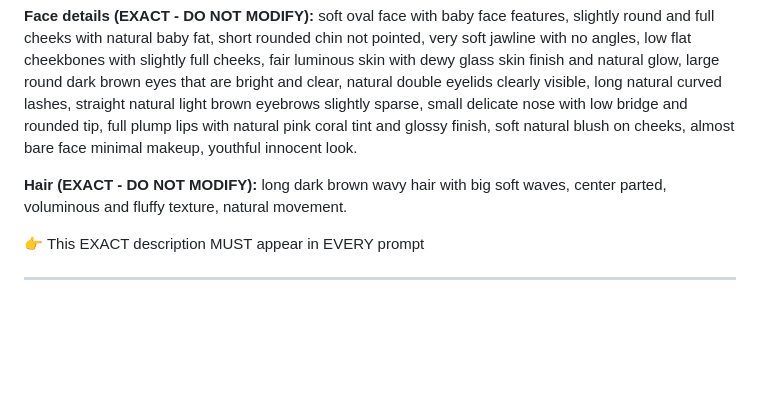
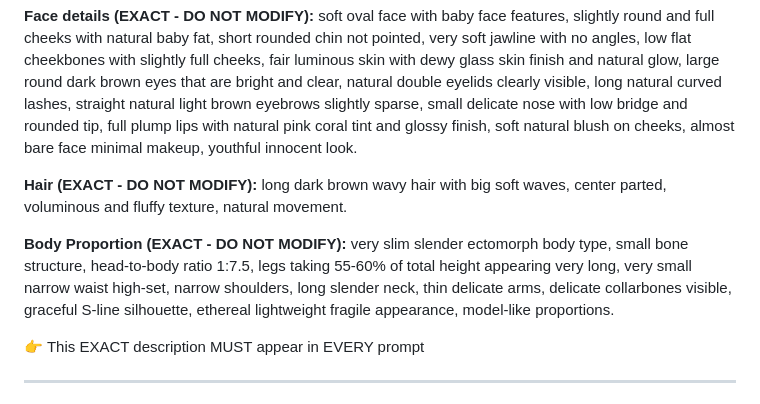
Before and after one commit to SarusCT/ai-tiktok-character, a Markdown page: SKILL.md, the part around the change. GitHub-like rendering; blank space fills up the shorter version.

Commit message:
body(ai-tiktok): Add slim model-like body proportion
- Head-to-body ratio 1:7.5 (fashion standard)
- Legs 55-60% of height (long legs)
- Very slim ectomorph body type
- Small narrow waist, narrow shoulders
- Long slender neck, thin arms
- Delicate collarbones visible
- Graceful S-line, ethereal lightweight appearance

```diff
--- a/SKILL.md
+++ b/SKILL.md
@@ -39,6 +39,9 @@ soft oval face with baby face features, slightly round and full cheeks with natu
 
 **Hair (EXACT - DO NOT MODIFY):**
 long dark brown wavy hair with big soft waves, center parted, voluminous and fluffy texture, natural movement.
+
+**Body Proportion (EXACT - DO NOT MODIFY):**
+very slim slender ectomorph body type, small bone structure, head-to-body ratio 1:7.5, legs taking 55-60% of total height appearing very long, very small narrow waist high-set, narrow shoulders, long slender neck, thin delicate arms, delicate collarbones visible, graceful S-line silhouette, ethereal lightweight fragile appearance, model-like proportions.
 
 👉 This EXACT description MUST appear in EVERY prompt
 
```
